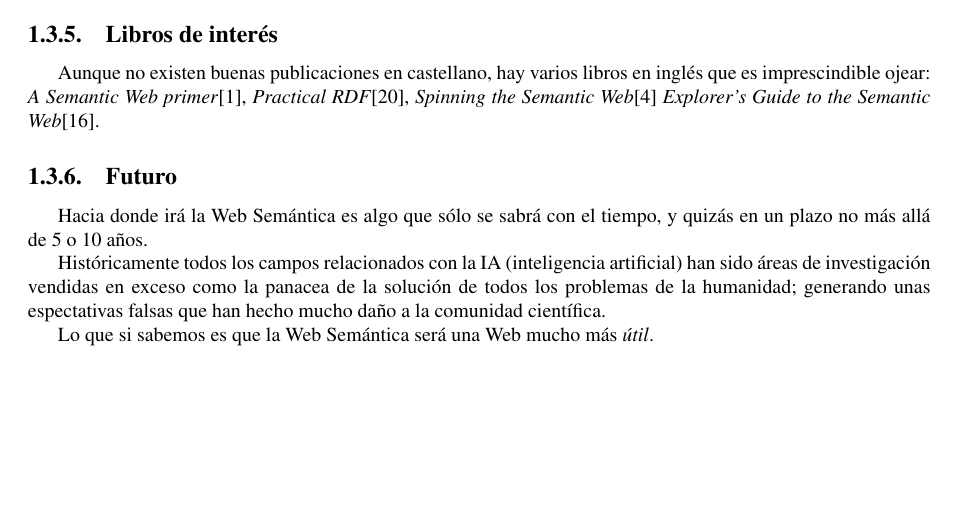
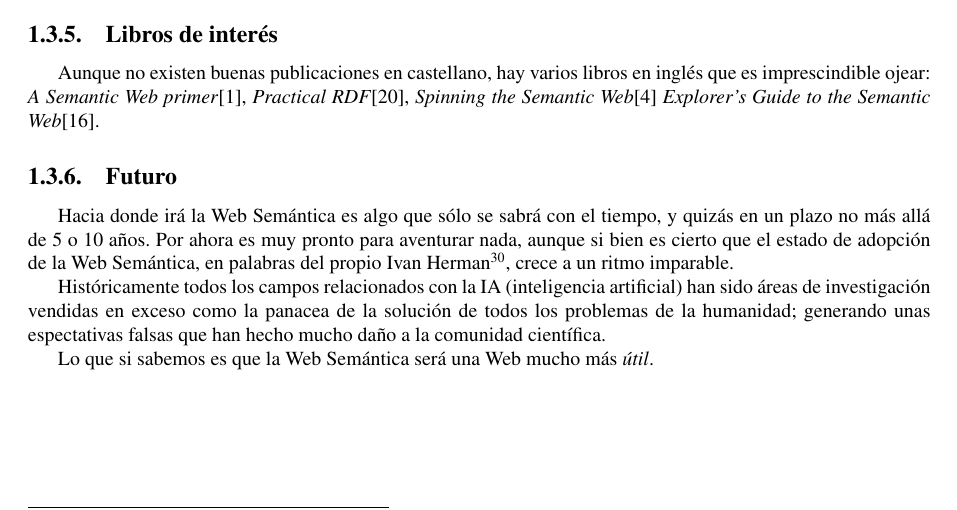
Before and after one commit to BackupTheBerlios/swaml-svn, a LaTeX document (trunk/doc/es/pfc/swaml.tex, which reads trunk/doc/es/pfc/memoria/web-semantica.tex): part of page 17 of 44, cut so that both start at the same text, the shorter picture padded with empty space. Compiled offline with pdfLaTeX; the source files are stored in an older character set and shown here as Unicode.

Commit message:
Ivan Herman's talk at ISWC2006 linked

```diff
--- a/trunk/doc/es/pfc/memoria/web-semantica.tex
+++ b/trunk/doc/es/pfc/memoria/web-semantica.tex
@@ -453,7 +453,10 @@ que es imprescindible ojear: \emph{A Semantic Web primer}\cite{SemanticWebPrimer
 \subsection{Futuro}
 
 Hacia donde irá la Web Semántica es algo que sólo se sabrá con el tiempo, y quizás
-en un plazo no más allá de 5 o 10 años.
+en un plazo no más allá de 5 o 10 años. Por ahora es muy pronto para aventurar nada,
+aunque si bien es cierto que el estado de adopción de la Web Semántica, en palabras
+del propio Ivan Herman\footnote{\url{http://www.w3.org/2006/Talks/1109-Athens-IH/}},
+crece a un ritmo imparable.
 
 Históricamente todos los campos relacionados con la IA (inteligencia artificial)
 han sido áreas de investigación vendidas en exceso como la panacea de la solución
```
